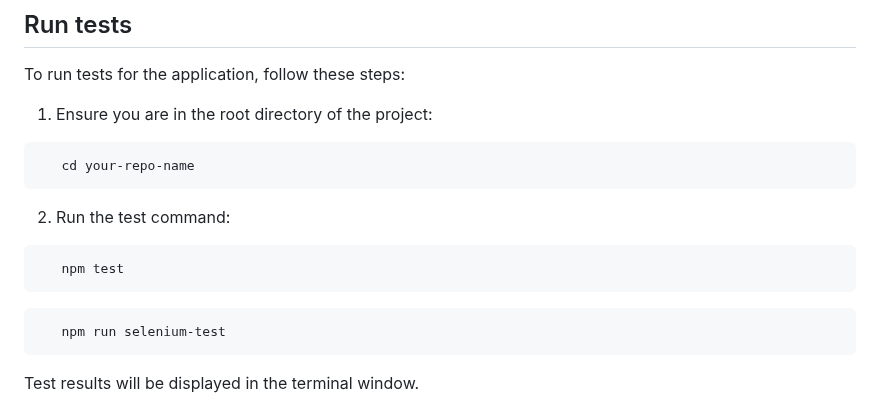
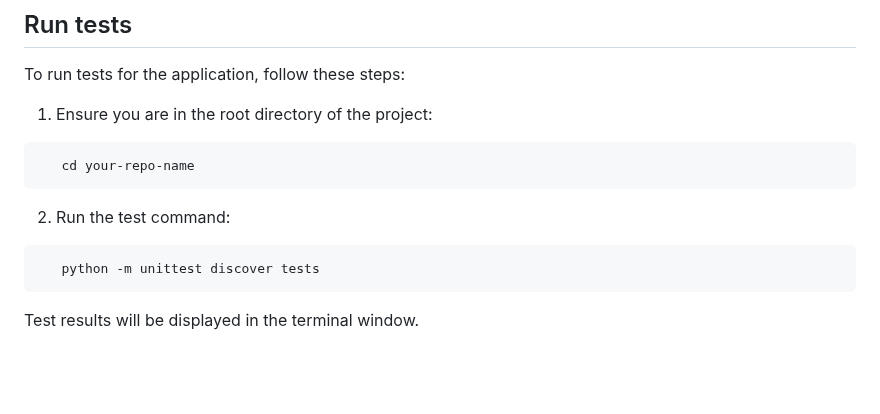
Before and after one commit to JiayangYing/CITS3403_PRO, a Markdown page: README.md, the part around the change. Drawn GitHub-style; blank space fills up the shorter version.

````diff
--- a/README.md
+++ b/README.md
@@ -92,10 +92,7 @@ To run tests for the application, follow these steps:
 ```
 2. Run the test command:
 ```sh
-   npm test
-```
-```sh
-   npm run selenium-test
+   python -m unittest discover tests
 ```
 Test results will be displayed in the terminal window.
 
````
